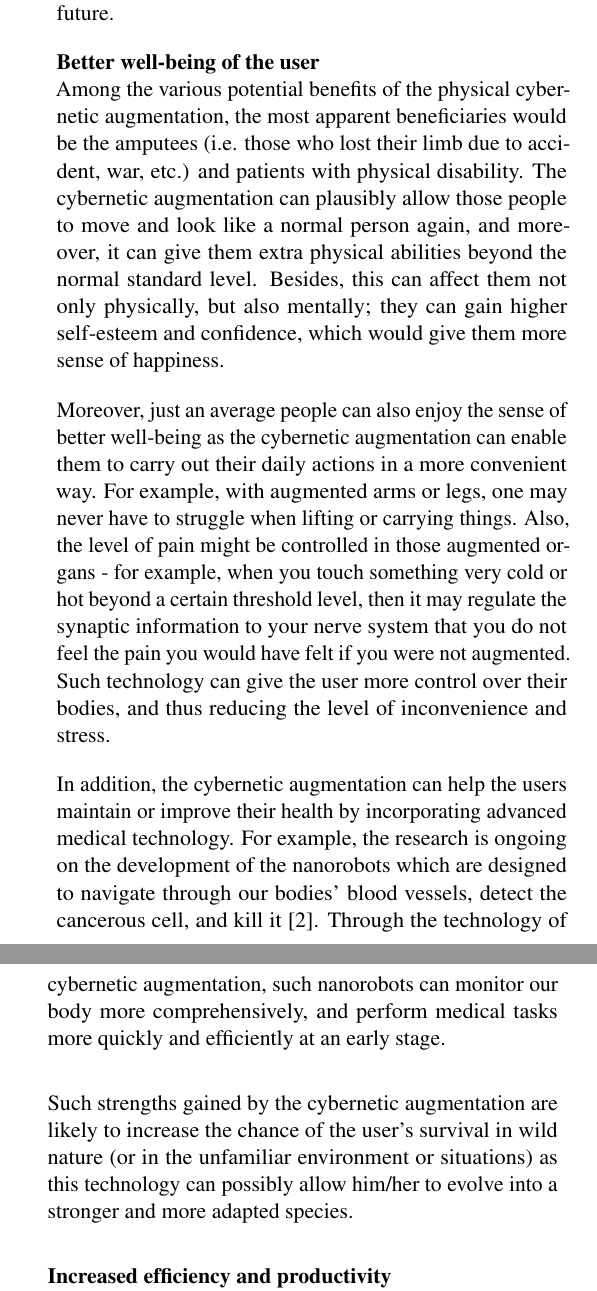
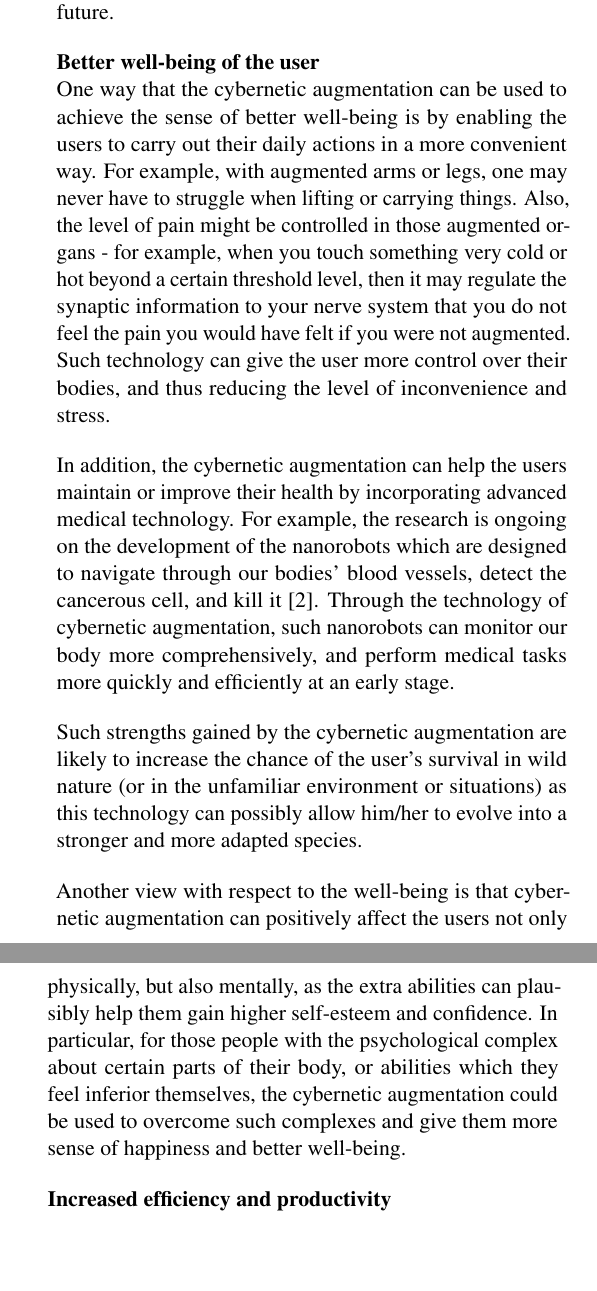
Before and after one commit to seonghunlee/Ethics-Essay, a LaTeX paper (main.tex, which reads Body_benefits.tex): two parts of the columns of page 2 of 3, joined at a grey line, cut so that both start at the same text, the shorter picture padded with empty space. Compiled offline with pdfLaTeX.

Commit message:
Minor change in the benefits part

```diff
--- a/Body_benefits.tex
+++ b/Body_benefits.tex
@@ -4,13 +4,13 @@ There can be numerous potential benefits when the cybernetic augmentation is imp
 
 
 {\bf Better well-being of the user} \\
-Among the various potential benefits of the physical cybernetic augmentation, the most apparent beneficiaries would be the amputees (i.e. those who lost their limb due to accident, war, etc.) and patients with physical disability. The cybernetic augmentation can plausibly allow those people to move and look like a normal person again, and moreover, it can give them extra physical abilities beyond the normal standard level. Besides, this can affect them not only physically, but also mentally; they can gain higher self-esteem and confidence, which would give them more sense of happiness.
-
-Moreover, just an average people can also enjoy the sense of better well-being as the cybernetic augmentation can enable them to carry out their daily actions in a more convenient way. For example, with augmented arms or legs, one may never have to struggle when lifting or carrying things. Also, the level of pain might be controlled in those augmented organs - for example, when you touch something very cold or hot beyond a certain threshold level, then it may regulate the synaptic information to your nerve system that you do not feel the pain you would have felt if you were not augmented. Such technology can give the user more control over their bodies, and thus reducing the level of inconvenience and stress.
+One way that the cybernetic augmentation can be used to achieve the sense of better well-being is by enabling the users to carry out their daily actions in a more convenient way. For example, with augmented arms or legs, one may never have to struggle when lifting or carrying things. Also, the level of pain might be controlled in those augmented organs - for example, when you touch something very cold or hot beyond a certain threshold level, then it may regulate the synaptic information to your nerve system that you do not feel the pain you would have felt if you were not augmented. Such technology can give the user more control over their bodies, and thus reducing the level of inconvenience and stress.
 
 In addition, the cybernetic augmentation can help the users maintain or improve their health by incorporating advanced medical technology. For example, the research is ongoing on the development of the nanorobots which are designed to navigate through our bodies' blood vessels, detect the cancerous cell, and kill it \cite{nanorobot}. Through the technology of cybernetic augmentation, such nanorobots can monitor our body more comprehensively, and perform medical tasks more quickly and efficiently at an early stage.
 
 Such strengths gained by the cybernetic augmentation are likely to increase the chance of the user's survival in wild nature (or in the unfamiliar environment or situations) as this technology can possibly allow him/her to evolve into a stronger and more adapted species.
+
+Another view with respect to the well-being is that cybernetic augmentation can positively affect the users not only physically, but also mentally, as the extra abilities can plausibly help them gain higher self-esteem and confidence. In particular, for those people with the psychological complex about certain parts of their body, or abilities which they feel inferior themselves, the cybernetic augmentation could be used to overcome such complexes and give them more sense of happiness and better well-being.
 
 {\bf Increased efficiency and productivity}\\
 An enhanced physical capability of the workers by means of cybernetic augmentation is most likely to increase the efficiency and productivity of the work and industry. This would be a good news to the employers, since they can either reduce the labor cost by employing less number of people to do the same job, or increase the profits with the same number of employees because the they would have enhanced efficiency and productivity, thanks to cybernetic augmentation.
```
Also changed, not shown: main.pdf, 3 other files.
